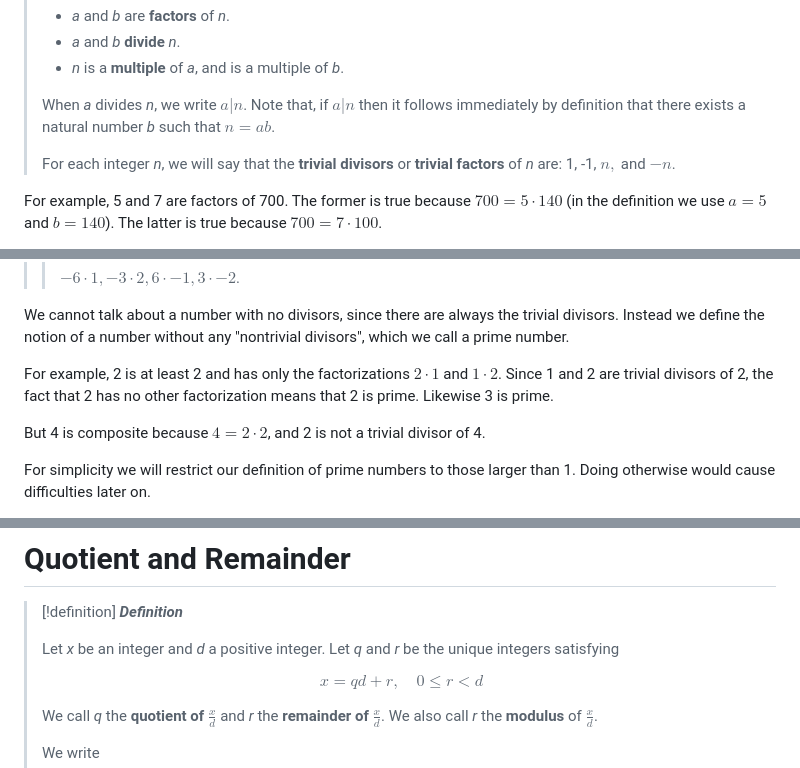
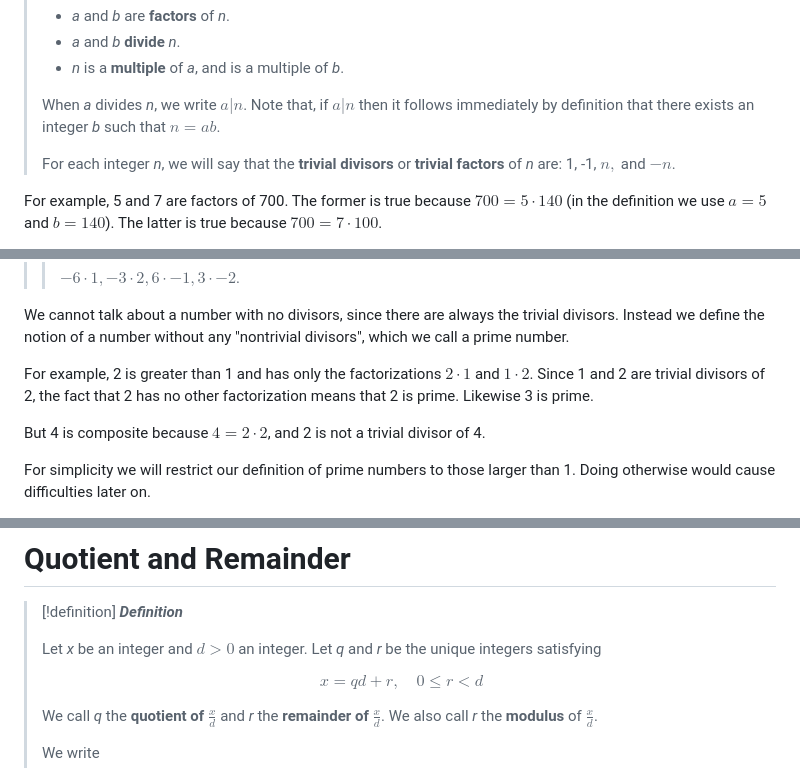
Before and after one commit to axiomtutor/mathreason, a Markdown page: obsidian/Mathematical Reasoning and Discrete Math/Chapter1BasicNumberTheory.md, 3 parts joined by grey strips. GitHub-like rendering.

Commit message:
Revise Chapter 1 from PR feedback

```diff
--- a/obsidian/Mathematical Reasoning and Discrete Math/Chapter1BasicNumberTheory.md
+++ b/obsidian/Mathematical Reasoning and Discrete Math/Chapter1BasicNumberTheory.md
@@ -26,7 +26,7 @@ Equivalently this means that the divisors of 4 are 1, 2, and 4.
 > - *a* and *b* **divide** *n*.
 > - *n* is a **multiple** of *a*, and is a multiple of *b*.
 >
-> When *a* divides *n*, we write $a|n$.  Note that, if $a|n$ then it follows immediately by definition that there exists a natural number *b* such that $n=ab$.
+> When *a* divides *n*, we write $a|n$.  Note that, if $a|n$ then it follows immediately by definition that there exists an integer *b* such that $n=ab$.
 >
 > For each integer *n*, we will say that the **trivial divisors** or **trivial factors** of *n* are: 1, -1, $n,$ and $-n$.
 
@@ -56,7 +56,7 @@ The trivial divisors are called "trivial" because any number is divisible by its
 
 We cannot talk about a number with no divisors, since there are always the trivial divisors.  Instead we define the notion of a number without any "nontrivial divisors", which we call a prime number.
 
-For example, 2 is at least 2 and has only the factorizations $2\cdot 1$ and $1\cdot 2$.  Since 1 and 2 are trivial divisors of 2, the fact that 2 has no other factorization means that 2 is prime.  Likewise 3 is prime.
+For example, 2 is greater than 1 and has only the factorizations $2\cdot 1$ and $1\cdot 2$.  Since 1 and 2 are trivial divisors of 2, the fact that 2 has no other factorization means that 2 is prime.  Likewise 3 is prime.
 
 But 4 is composite because $4=2\cdot 2$, and 2 is not a trivial divisor of 4.
 
@@ -201,7 +201,7 @@ We applied this principle in the proof above, by showing that $1\cdot n = n$.  W
 
 > [!definition] ***Definition***
 >
-> Let *x* be an integer and *d* a positive integer. Let *q* and *r* be the unique integers satisfying
+> Let *x* be an integer and $d >0$ an integer. Let *q* and *r* be the unique integers satisfying
 >
 > $$
 > x = qd+r, \quad 0\le r<d
```
